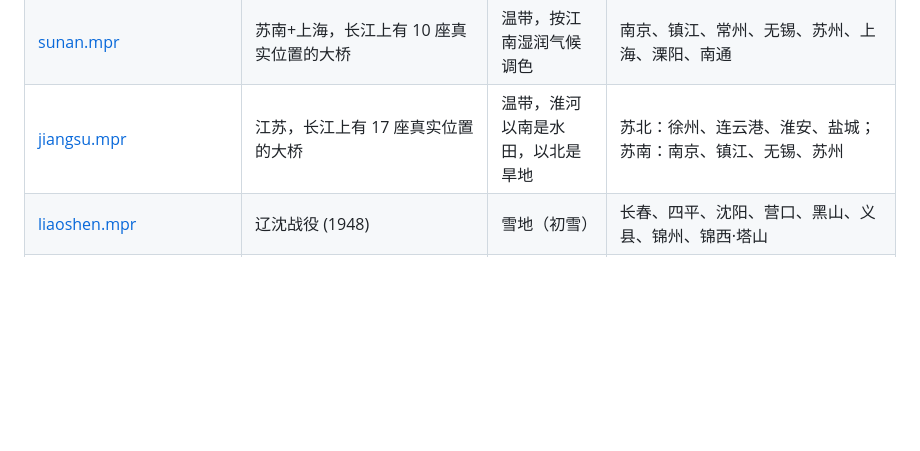
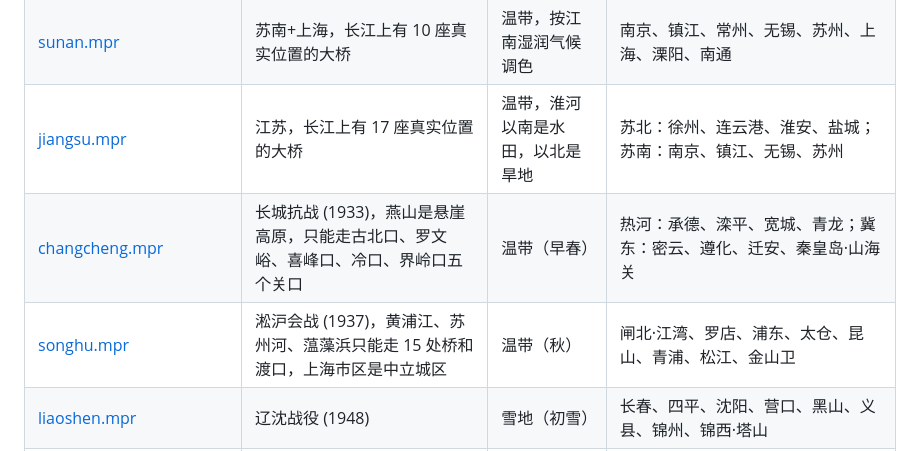
Before and after one commit to chenyueqi/ra2-map, a Markdown page: maps/README.md, the part around the change. GitHub-like rendering; blank space fills up the shorter version.

```diff
--- a/maps/README.md
+++ b/maps/README.md
@@ -7,6 +7,8 @@
 | [liyang.mpr](liyang.mpr) | 溧阳 | 温带，按江南湿润气候调色 | 上兴、社头、上黄、芳庄、戴埠、南山竹海、社渚、桠溪 |
 | [sunan.mpr](sunan.mpr) | 苏南+上海，长江上有 10 座真实位置的大桥 | 温带，按江南湿润气候调色 | 南京、镇江、常州、无锡、苏州、上海、溧阳、南通 |
 | [jiangsu.mpr](jiangsu.mpr) | 江苏，长江上有 17 座真实位置的大桥 | 温带，淮河以南是水田，以北是旱地 | 苏北：徐州、连云港、淮安、盐城；苏南：南京、镇江、无锡、苏州 |
+| [changcheng.mpr](changcheng.mpr) | 长城抗战 (1933)，燕山是悬崖高原，只能走古北口、罗文峪、喜峰口、冷口、界岭口五个关口 | 温带（早春） | 热河：承德、滦平、宽城、青龙；冀东：密云、遵化、迁安、秦皇岛·山海关 |
+| [songhu.mpr](songhu.mpr) | 淞沪会战 (1937)，黄浦江、苏州河、蕰藻浜只能走 15 处桥和渡口，上海市区是中立城区 | 温带（秋） | 闸北·江湾、罗店、浦东、太仓、昆山、青浦、松江、金山卫 |
 | [liaoshen.mpr](liaoshen.mpr) | 辽沈战役 (1948) | 雪地（初雪） | 长春、四平、沈阳、营口、黑山、义县、锦州、锦西·塔山 |
 | [huaihai.mpr](huaihai.mpr) | 淮海战役 (1948-49) | 雪地 | 商丘、陈官庄、徐州、碾庄、新安镇、宿县、双堆集、蚌埠 |
 | [kursk.mpr](kursk.mpr) | 库尔斯克战役 (1943) | 温带（夏季） | 奥廖尔、波内里、库尔斯克、雷利斯克、旧奥斯科尔、奥博扬、普罗霍罗夫卡、别尔哥罗德 |
```
Also changed, not shown: README.md (+15 -1 lines), docs/changcheng.jpg (added), docs/songhu.jpg (added), 7 other files.
